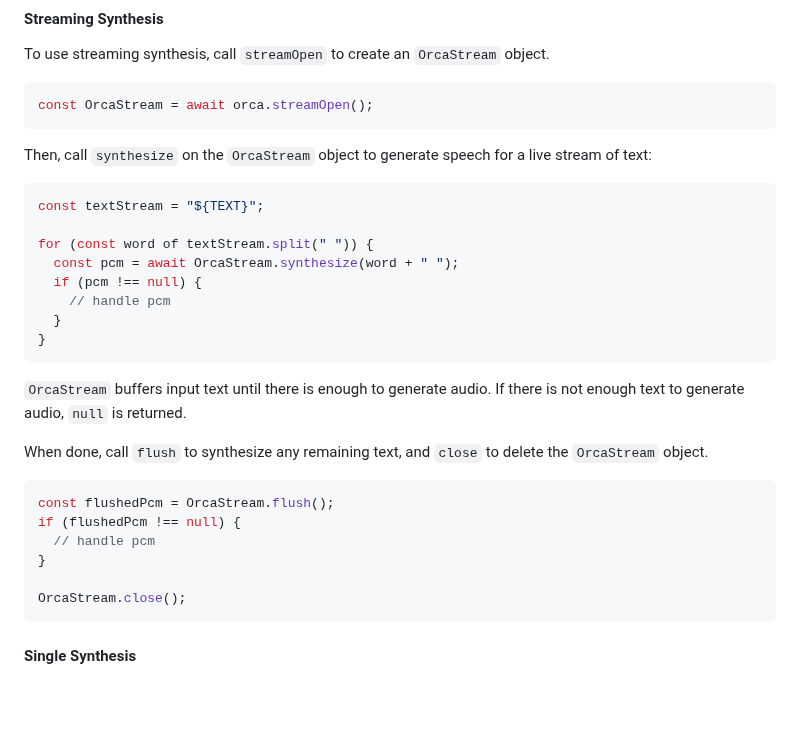
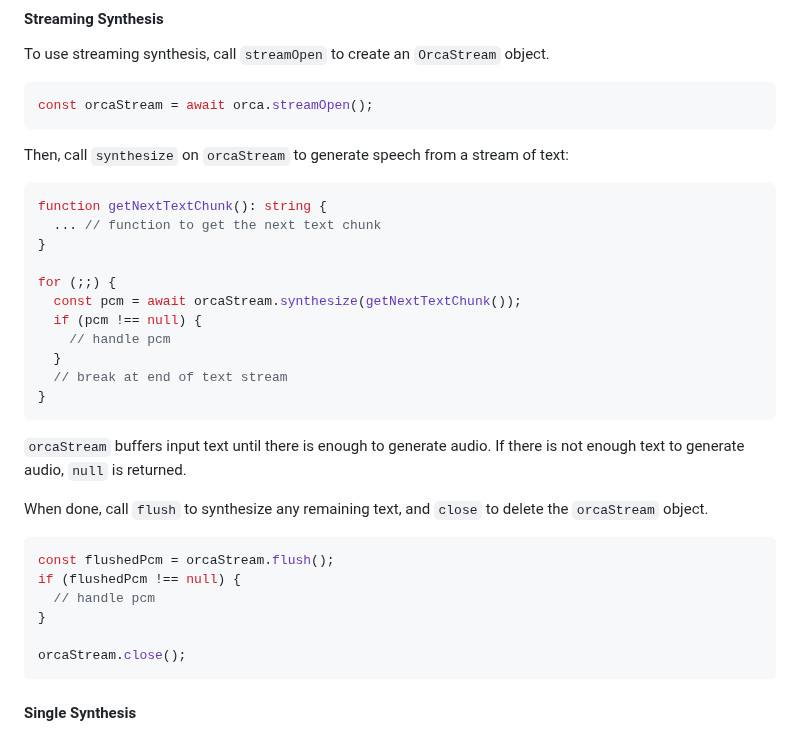
Before and after one commit to Picovoice/orca, a Markdown page: binding/web/README.md, the part around the change. Rendered like a GitHub page; blank space fills up the shorter version.

Commit message:
update web readme

````diff
--- a/binding/web/README.md
+++ b/binding/web/README.md
@@ -152,34 +152,37 @@ characters allowed, call `.maxCharacterLimit`. The sample rate of the generated
 To use streaming synthesis, call `streamOpen` to create an `OrcaStream` object.
 
 ```typescript
-const OrcaStream = await orca.streamOpen();
+const orcaStream = await orca.streamOpen();
 ```
 
-Then, call `synthesize` on the `OrcaStream` object to generate speech for a live stream of text:
+Then, call `synthesize` on `orcaStream` to generate speech from a stream of text:
 
 ```typescript
-const textStream = "${TEXT}";
+function getNextTextChunk(): string {
+  ... // function to get the next text chunk
+}
 
-for (const word of textStream.split(" ")) {
-  const pcm = await OrcaStream.synthesize(word + " ");
+for (;;) {
+  const pcm = await orcaStream.synthesize(getNextTextChunk());
   if (pcm !== null) {
     // handle pcm
   }
+  // break at end of text stream
 }
 ```
 
-`OrcaStream` buffers input text until there is enough to generate audio. If there is not enough text to generate
+`orcaStream` buffers input text until there is enough to generate audio. If there is not enough text to generate
 audio, `null` is returned.
 
-When done, call `flush` to synthesize any remaining text, and `close` to delete the `OrcaStream` object.
+When done, call `flush` to synthesize any remaining text, and `close` to delete the `orcaStream` object.
 
 ```typescript
-const flushedPcm = OrcaStream.flush();
+const flushedPcm = orcaStream.flush();
 if (flushedPcm !== null) {
   // handle pcm
 }
 
-OrcaStream.close();
+orcaStream.close();
 ```
 
 #### Single Synthesis
````
